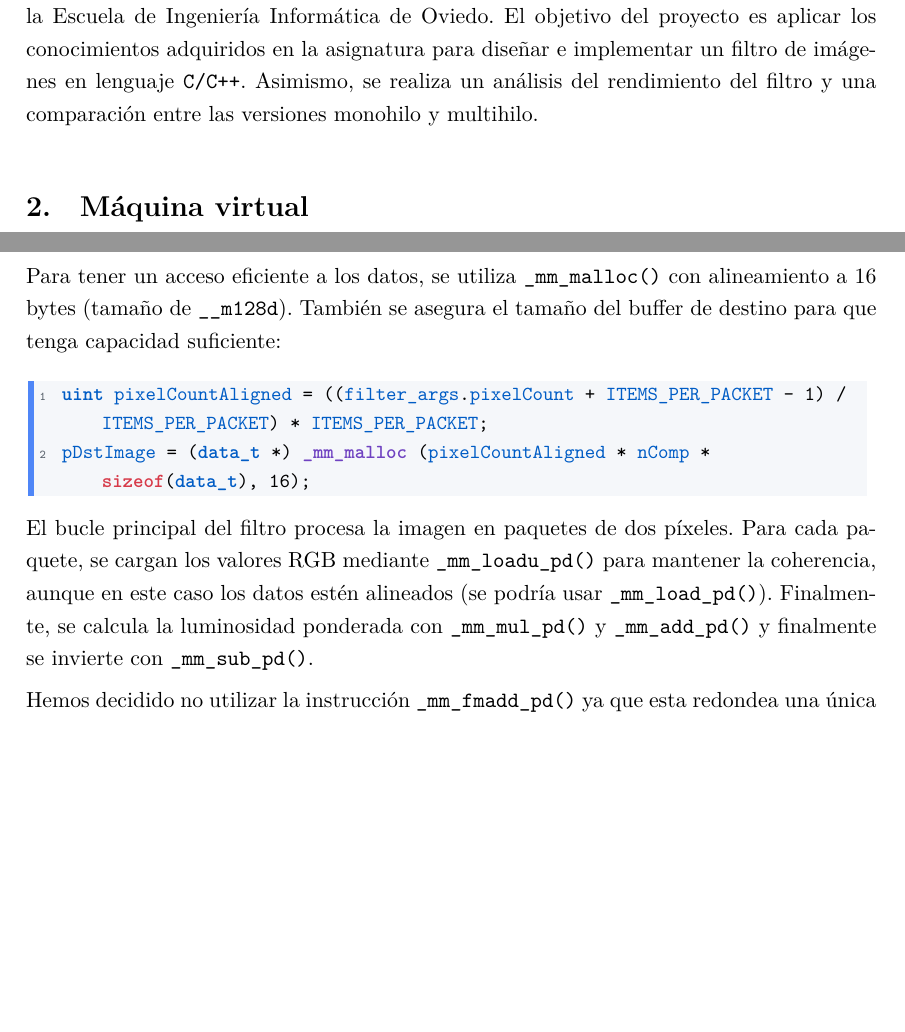
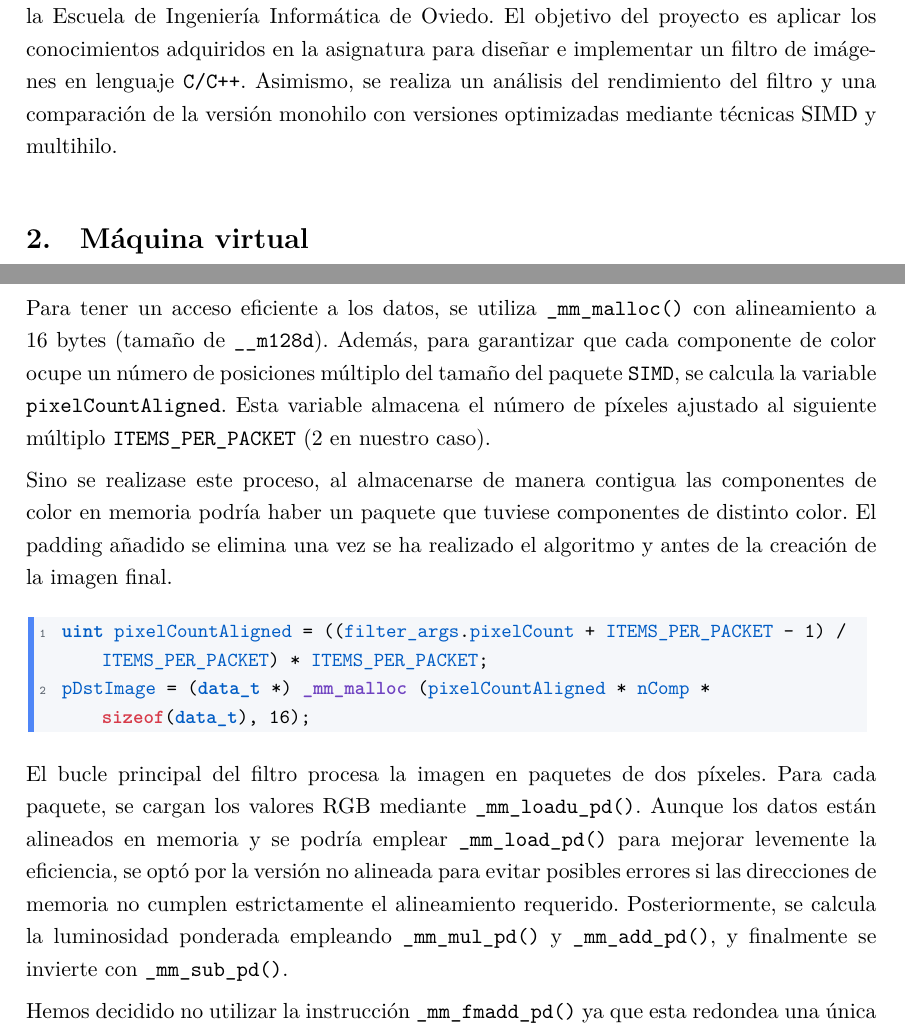
Before and after one commit to Mendana/teamwork-ac-2025, a LaTeX document (docs/memoria/memoria.tex): two parts of pages 3 and 6 of 13, joined at a grey line, cut so that both start at the same text, the shorter picture padded with empty space. Compiled offline with XeLaTeX; a missing font is replaced by an installed copy or a similar font.

Commit message:
Finalización de memoria

```diff
--- a/docs/memoria/memoria.tex
+++ b/docs/memoria/memoria.tex
@@ -168,7 +168,7 @@
 \newpage
 
 \section{Introducción}
-La presente memoria recoge el desarrollo del proyecto correspondiente a la asignatura \textit{Arquitectura de Computadores}, impartida durante el curso académico 2025-2026 en la Escuela de Ingeniería Informática de Oviedo. El objetivo del proyecto es aplicar los conocimientos adquiridos en la asignatura para diseñar e implementar un filtro de imágenes en lenguaje \texttt{C/C++}. Asimismo, se realiza un análisis del rendimiento del filtro y una comparación entre las versiones monohilo y multihilo.
+La presente memoria recoge el desarrollo del proyecto correspondiente a la asignatura \textit{Arquitectura de Computadores}, impartida durante el curso académico 2025-2026 en la Escuela de Ingeniería Informática de Oviedo. El objetivo del proyecto es aplicar los conocimientos adquiridos en la asignatura para diseñar e implementar un filtro de imágenes en lenguaje \texttt{C/C++}. Asimismo, se realiza un análisis del rendimiento del filtro y una comparación de la versión monohilo con versiones optimizadas mediante técnicas SIMD y multihilo.
 \vspace{2ex}
 
 \section{Máquina virtual}
@@ -281,16 +281,22 @@ const simd_t b_weight = _mm_set1_pd(B_WEIGHT);
 const simd_t max_brightness = _mm_set1_pd(MAX_BRIGHTNESS);
 \end{lstlisting}
 
-\noindent Para tener un acceso eficiente a los datos, se utiliza \texttt{\_mm\_malloc()} con alineamiento a 16 bytes (tamaño de \texttt{\_\_m128d}). También se asegura el tamaño del buffer de destino para que tenga capacidad suficiente:
+\noindent Para tener un acceso eficiente a los datos, se utiliza \texttt{\_mm\_malloc()} con alineamiento a 16 bytes (tamaño de \texttt{\_\_m128d}). Además, para garantizar que cada componente de color ocupe un número de posiciones múltiplo del tamaño del paquete \texttt{SIMD}, se calcula la variable \texttt{pixelCountAligned}. Esta variable almacena el número de píxeles ajustado al siguiente múltiplo \texttt{ITEMS\_PER\_PACKET} (\(2\) en nuestro caso).
+\vspace{1ex}
+
+\noindent Sino se realizase este proceso, al almacenarse de manera contigua las componentes de color en memoria podría haber un paquete que tuviese componentes de distinto color. El padding añadido se elimina una vez se ha realizado el algoritmo y antes de la creación de la imagen final.
 \begin{lstlisting}[style=cppStyle]
 uint pixelCountAligned = ((filter_args.pixelCount + ITEMS_PER_PACKET - 1) / ITEMS_PER_PACKET) * ITEMS_PER_PACKET;
 pDstImage = (data_t *) _mm_malloc (pixelCountAligned * nComp * sizeof(data_t), 16);
 \end{lstlisting}
 
+\vspace{1ex}
 \noindent El bucle principal del filtro procesa la imagen en paquetes de dos píxeles. Para cada paquete,
-se cargan los valores RGB mediante \texttt{\_mm\_loadu\_pd()} para mantener la coherencia, aunque en este
-caso los datos estén alineados (se podría usar \texttt{\_mm\_load\_pd()}). Finalmente, se calcula la luminosidad
-ponderada con \texttt{\_mm\_mul\_pd()} y \texttt{\_mm\_add\_pd()} y
+se cargan los valores RGB mediante \texttt{\_mm\_loadu\_pd()}. Aunque los datos están alineados en memoria
+y se podría emplear \texttt{\_mm\_load\_pd()} para mejorar levemente la eficiencia, se optó por la versión no alineada
+para evitar posibles errores si las direcciones de memoria no
+cumplen estrictamente el alineamiento requerido. Posteriormente, se calcula la luminosidad
+ponderada empleando \texttt{\_mm\_mul\_pd()} y \texttt{\_mm\_add\_pd()}, y
 finalmente se invierte con \texttt{\_mm\_sub\_pd()}.
 \vspace{1ex}
 
```
Also changed, not shown: docs/memoria/memoria.tex (9 more changed lines), 3 other files.
